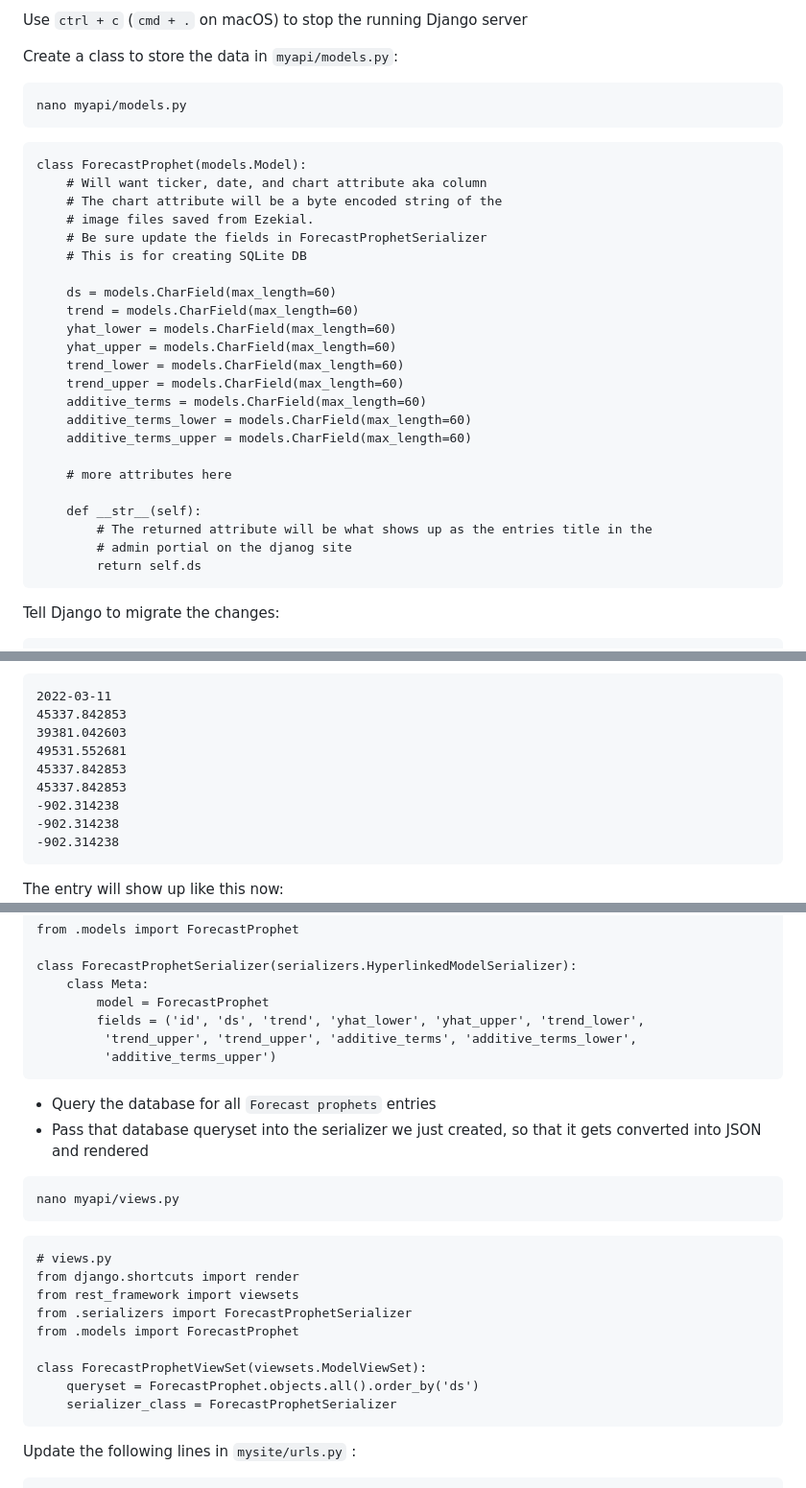
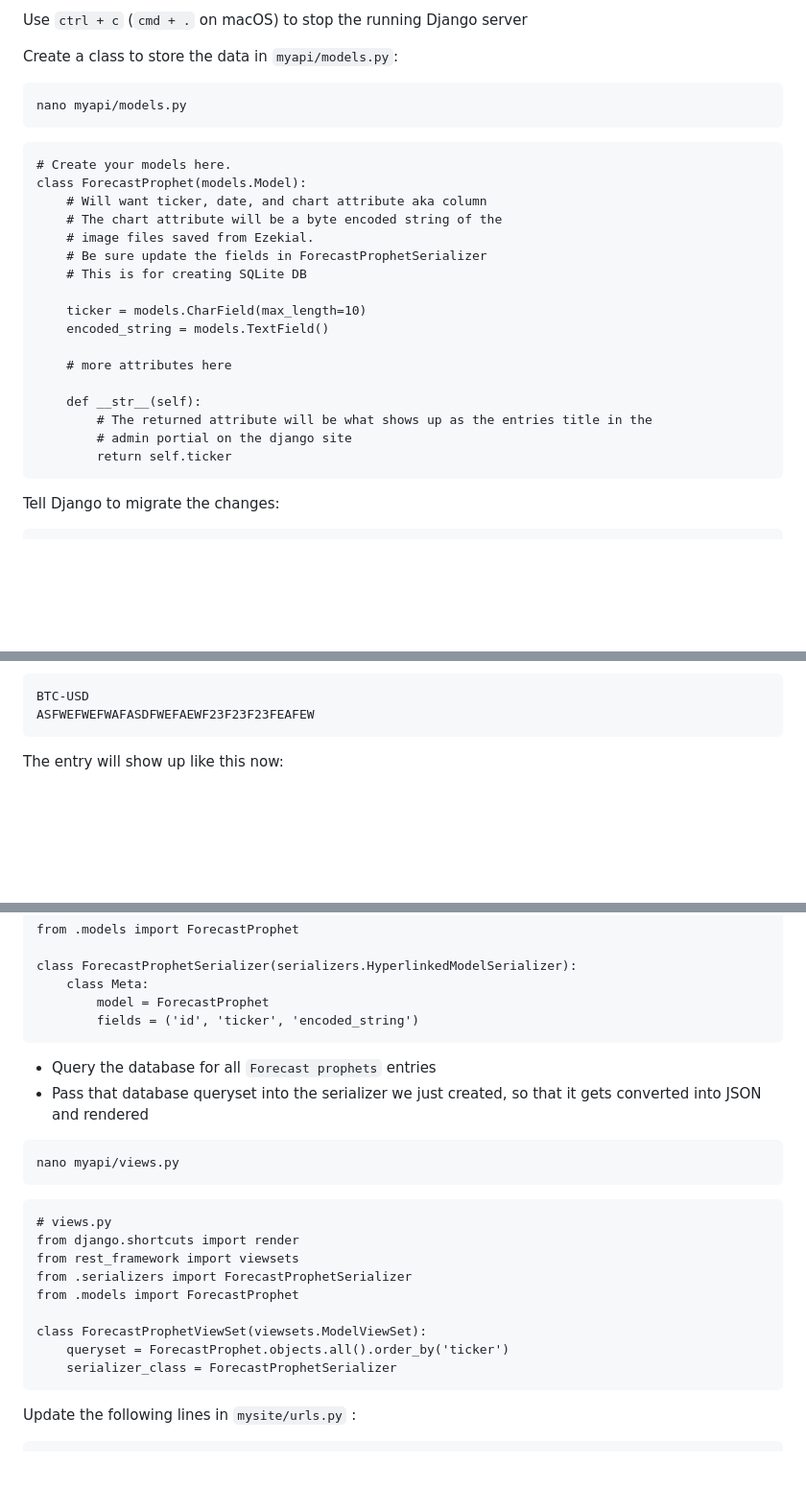
Before and after one commit to 312FinTech/Fintech-Forecast-App, a Markdown page: README.md, 3 parts joined by grey strips. Shown: that part at 96% size. GitHub-like rendering; blank space fills up the shorter version.

````diff
--- a/README.md
+++ b/README.md
@@ -237,6 +238,7 @@ Create a class to store the data in `myapi/models.py`:
 nano myapi/models.py
 ```
 ```
+# Create your models here.
 class ForecastProphet(models.Model):
     # Will want ticker, date, and chart attribute aka column
     # The chart attribute will be a byte encoded string of the
@@ -244,22 +246,15 @@ class ForecastProphet(models.Model):
     # Be sure update the fields in ForecastProphetSerializer
     # This is for creating SQLite DB
 
-    ds = models.CharField(max_length=60)
-    trend = models.CharField(max_length=60)
-    yhat_lower = models.CharField(max_length=60)
-    yhat_upper = models.CharField(max_length=60)
-    trend_lower = models.CharField(max_length=60)
-    trend_upper = models.CharField(max_length=60)
-    additive_terms = models.CharField(max_length=60)
-    additive_terms_lower = models.CharField(max_length=60)
-    additive_terms_upper = models.CharField(max_length=60)
+    ticker = models.CharField(max_length=10)
+    encoded_string = models.TextField()
 
     # more attributes here
 
     def __str__(self):
         # The returned attribute will be what shows up as the entries title in the
-        # admin portial on the djanog site
-        return self.ds
+        # admin portial on the django site
+        return self.ticker
 ```
 Tell Django to migrate the changes:
 ```
@@ -283,15 +278,8 @@ You should see the `ForecastProphet` Class now:
 ![](images/chrome_PDsFLJgvy2.png)
 Make one entry of dummy data to test the api by clicking on the ***Add*** button next to **Forecast prophets**:
 ```
-2022-03-11
-45337.842853
-39381.042603
-49531.552681
-45337.842853
-45337.842853
--902.314238
--902.314238
--902.314238
+BTC-USD
+ASFWEFWEFWAFASDFWEFAEWF23F23F23FEAFEW
 ```
 The entry will show up like this now:
 ![](images/chrome_5HpUAHIbMg.png)
@@ -310,9 +298,7 @@ from .models import ForecastProphet
 class ForecastProphetSerializer(serializers.HyperlinkedModelSerializer):
     class Meta:
         model = ForecastProphet
-        fields = ('id', 'ds', 'trend', 'yhat_lower', 'yhat_upper', 'trend_lower',
-         'trend_upper', 'trend_upper', 'additive_terms', 'additive_terms_lower',
-         'additive_terms_upper')
+        fields = ('id', 'ticker', 'encoded_string')
 ```
 - Query the database for all `Forecast prophets` entries
 - Pass that database queryset into the serializer we just created, so that it gets converted into JSON and rendered
@@ -327,7 +313,7 @@ from .serializers import ForecastProphetSerializer
 from .models import ForecastProphet
 
 class ForecastProphetViewSet(viewsets.ModelViewSet):
-    queryset = ForecastProphet.objects.all().order_by('ds')
+    queryset = ForecastProphet.objects.all().order_by('ticker')
     serializer_class = ForecastProphetSerializer
 ```
 
````
Also changed, not shown: other parts of README.md (+5 -3 lines), images/forecast_temp/decoded.png, 3 other files.
